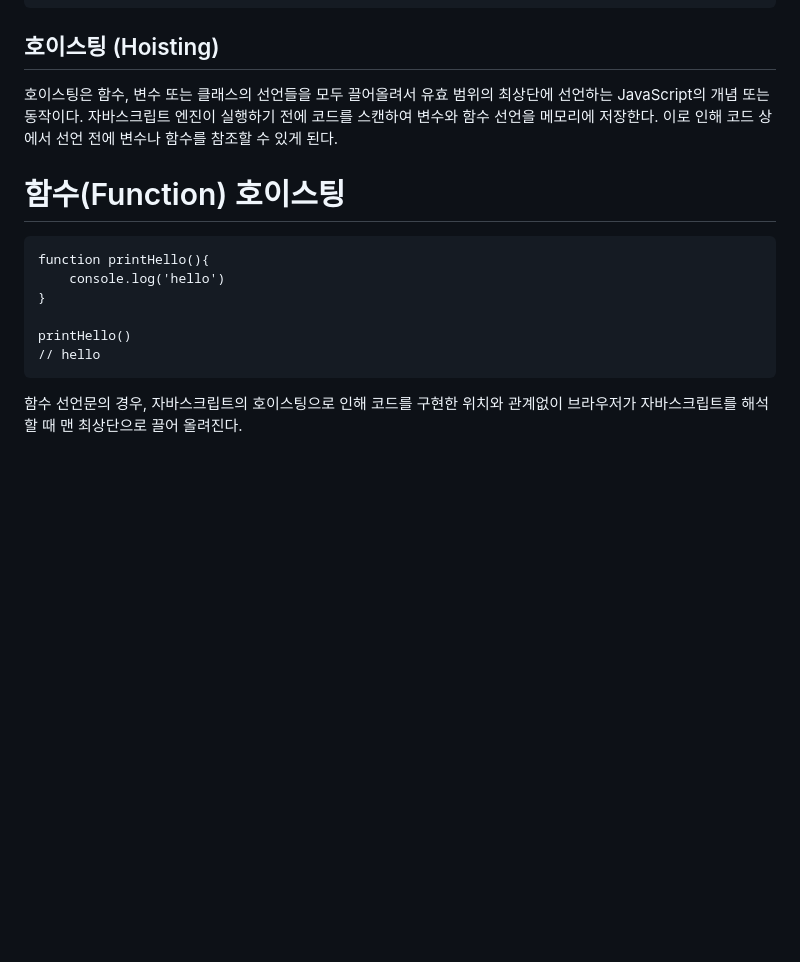
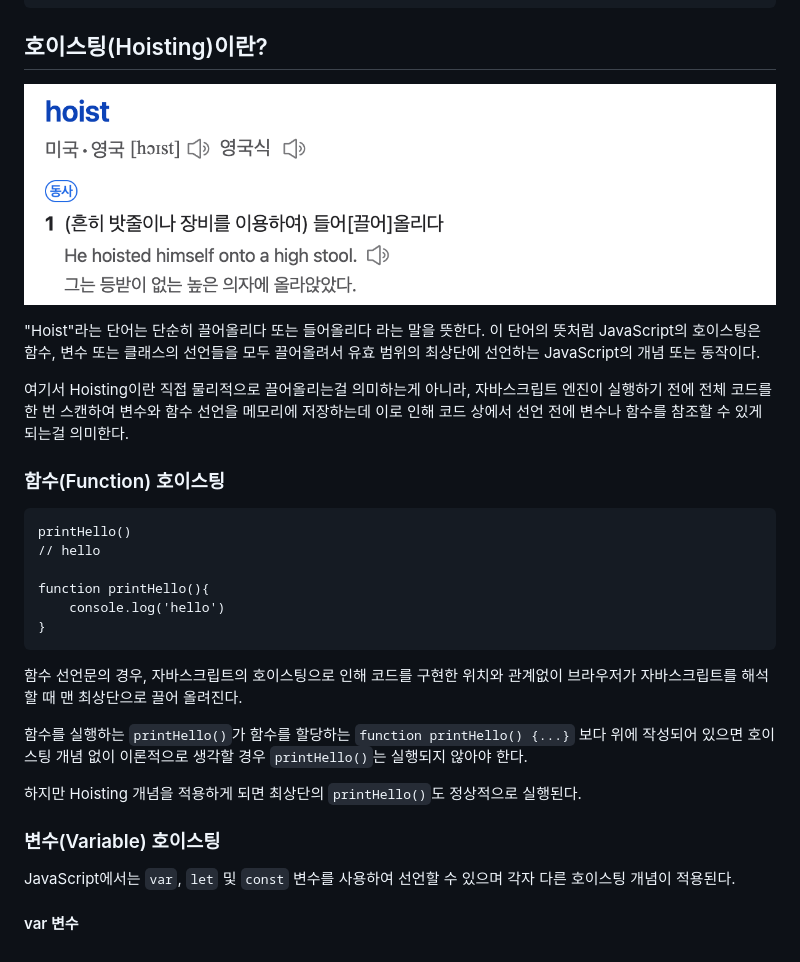
Before and after one commit to soheee-bae/soheee-bae.github.io, a Markdown page: content/JavaScript/Hoisting.md, the part around the change. Rendered like a GitHub page; pictures changed too: assets/images/javascript/호이스트.png (added); blank space fills up the shorter version.

Commit message:
edited hositing content

````diff
--- a/content/JavaScript/Hoisting.md
+++ b/content/JavaScript/Hoisting.md
@@ -12,19 +12,41 @@ draft: false
 
 </br>
 
-## 호이스팅 (Hoisting)
+## 호이스팅(Hoisting)이란?
 
-호이스팅은 함수, 변수 또는 클래스의 선언들을 모두 끌어올려서 유효 범위의 최상단에 선언하는 JavaScript의 개념 또는 동작이다. 자바스크립트 엔진이 실행하기 전에 코드를 스캔하여 변수와 함수 선언을 메모리에 저장한다. 이로 인해 코드 상에서 선언 전에 변수나 함수를 참조할 수 있게 된다.
+<div style="width:100%; margin:auto;">
 
+![platforms](../../assets/images/javascript/호이스트.png)
 
-# 함수(Function) 호이스팅
+</div>
+
+"Hoist"라는 단어는 단순히 끌어올리다 또는 들어올리다 라는 말을 뜻한다. 이 단어의 뜻처럼 JavaScript의 호이스팅은 함수, 변수 또는 클래스의 선언들을 모두 끌어올려서 유효 범위의 최상단에 선언하는 JavaScript의 개념 또는 동작이다.
+
+여기서 Hoisting이란 직접 물리적으로 끌어올리는걸 의미하는게 아니라, 자바스크립트 엔진이 실행하기 전에 전체 코드를 한 번 스캔하여 변수와 함수 선언을 메모리에 저장하는데 이로 인해 코드 상에서 선언 전에 변수나 함수를 참조할 수 있게 되는걸 의미한다.
+
+</br>
+
+### 함수(Function) 호이스팅
+
 ```
+printHello()
+// hello
+
 function printHello(){
     console.log('hello')
 }
-
-printHello()
-// hello
 ```
 
 함수 선언문의 경우, 자바스크립트의 호이스팅으로 인해 코드를 구현한 위치와 관계없이 브라우저가 자바스크립트를 해석 할 때 맨 최상단으로 끌어 올려진다.
+
+함수를 실행하는 `printHello()`가 함수를 할당하는 `function printHello() {...}` 보다 위에 작성되어 있으면 호이스팅 개념 없이 이론적으로 생각할 경우 `printHello()`는 실행되지 않아야 한다.
+
+하지만 Hoisting 개념을 적용하게 되면 최상단의 `printHello()`도 정상적으로 실행된다.
+
+</br>
+
+### 변수(Variable) 호이스팅
+
+JavaScript에서는 `var`, `let` 및 `const` 변수를 사용하여 선언할 수 있으며 각자 다른 호이스팅 개념이 적용된다.
+
+#### var 변수
````
